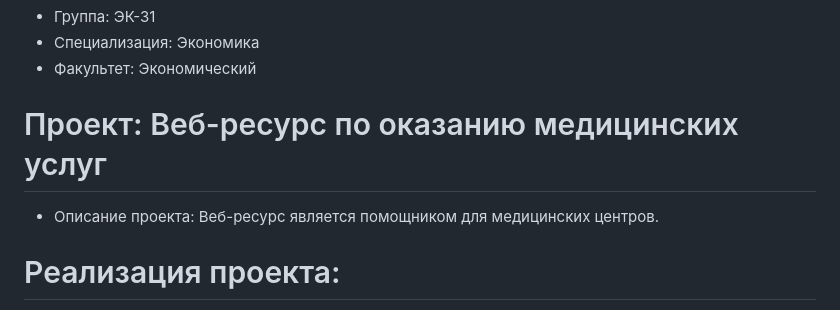
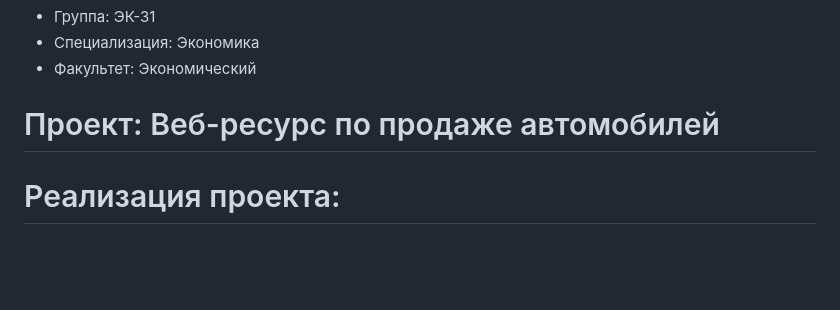
Before and after one commit to xxlonee/imcars_a, a Markdown page: README.md, the part around the change. Rendered like a GitHub page; blank space fills up the shorter version.

```diff
--- a/README.md
+++ b/README.md
@@ -2,8 +2,8 @@
 - Группа: ЭК-31
 - Специализация: Экономика
 - Факультет: Экономический
-# Проект: Веб-ресурс по оказанию медицинских услуг
-- Описание проекта: Веб-ресурс является помощником для медицинских центров.
+# Проект: Веб-ресурс по продаже автомобилей
+
 # Реализация проекта:
 - 24.10.2024 - Создана структура проекта , добавлены описания для разделов. Выгружены изображения из макета, добавлены шрифты используемые в макете
 30.10.2024 - Сохранены все изображения и иконки, шрифты из макета в проект.
```
